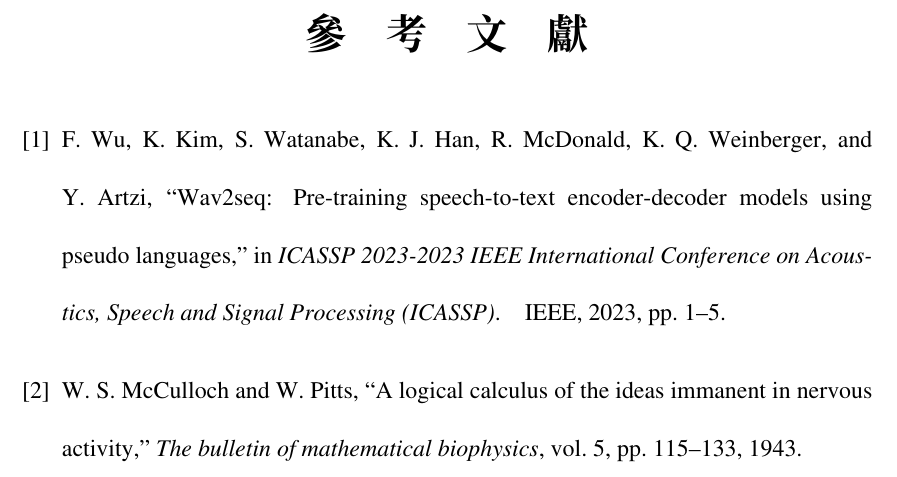
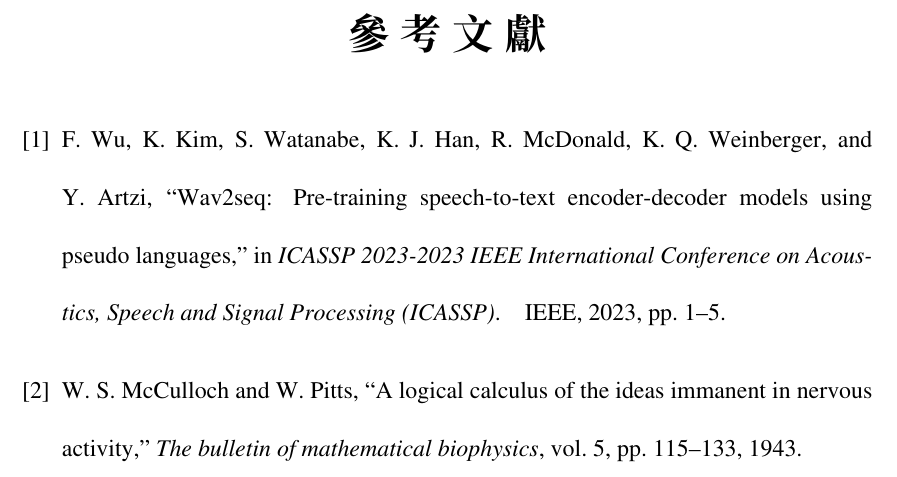
Before and after one commit to jeffeuxMartin/truth_report_research, a LaTeX thesis (thesis.tex): part of page 14 of 14, cut so that both start at the same text. The pictures show the PDF file thesis.pdf that the author committed with the source.

Commit message:
_fix BIB FONTS!

```diff
--- a/thesis.tex
+++ b/thesis.tex
@@ -165,7 +165,8 @@
 \newpage
 \phantomsection % for hyperref to register this
 \addcontentsline{toc}{chapter}{\nameRef}
-\renewcommand{\bibname}{\protect\makebox[5cm][s]{\nameRef}}
+\renewcommand{\bibname}{\protect\makebox[3.5cm][s]{\nameRef}}  % fixed by JEFF
+% \renewcommand{\bibname}{\protect\makebox[5cm][s]{\nameRef}}  % original
 %  \makebox{} is fragile; need protect
 \bibliographystyle{IEEEtran}  % 使用 IEEE Trans 期刊格式
 \bibliography{thesis}
```
Also changed, not shown: thesis.pdf, 1 other file.
